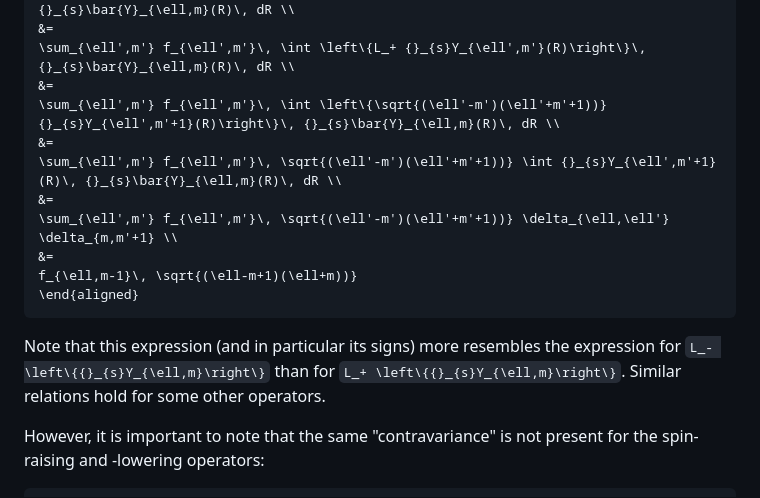
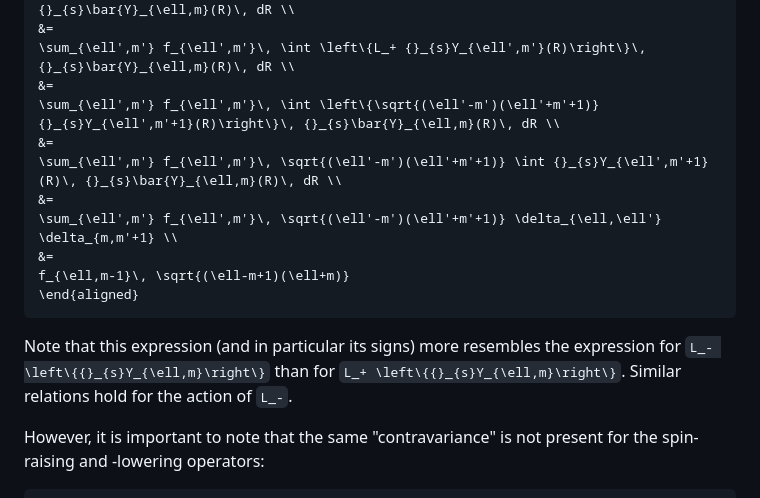
Before and after one commit to moble/SphericalFunctions.jl, a Markdown page: docs/src/operators.md, the part around one of its changes. GitHub-like rendering.

````diff
--- a/docs/src/operators.md
+++ b/docs/src/operators.md
@@ -127,19 +127,19 @@ We can use this to derive the mode weights of a general spin-weighted function
 &=
 \sum_{\ell',m'} f_{\ell',m'}\, \int \left\{L_+ {}_{s}Y_{\ell',m'}(R)\right\}\, {}_{s}\bar{Y}_{\ell,m}(R)\, dR \\
 &=
-\sum_{\ell',m'} f_{\ell',m'}\, \int \left\{\sqrt{(\ell'-m')(\ell'+m'+1))} {}_{s}Y_{\ell',m'+1}(R)\right\}\, {}_{s}\bar{Y}_{\ell,m}(R)\, dR \\
+\sum_{\ell',m'} f_{\ell',m'}\, \int \left\{\sqrt{(\ell'-m')(\ell'+m'+1)} {}_{s}Y_{\ell',m'+1}(R)\right\}\, {}_{s}\bar{Y}_{\ell,m}(R)\, dR \\
 &=
-\sum_{\ell',m'} f_{\ell',m'}\, \sqrt{(\ell'-m')(\ell'+m'+1))} \int {}_{s}Y_{\ell',m'+1}(R)\, {}_{s}\bar{Y}_{\ell,m}(R)\, dR \\
+\sum_{\ell',m'} f_{\ell',m'}\, \sqrt{(\ell'-m')(\ell'+m'+1)} \int {}_{s}Y_{\ell',m'+1}(R)\, {}_{s}\bar{Y}_{\ell,m}(R)\, dR \\
 &=
-\sum_{\ell',m'} f_{\ell',m'}\, \sqrt{(\ell'-m')(\ell'+m'+1))} \delta_{\ell,\ell'} \delta_{m,m'+1} \\
+\sum_{\ell',m'} f_{\ell',m'}\, \sqrt{(\ell'-m')(\ell'+m'+1)} \delta_{\ell,\ell'} \delta_{m,m'+1} \\
 &=
-f_{\ell,m-1}\, \sqrt{(\ell-m+1)(\ell+m))}
+f_{\ell,m-1}\, \sqrt{(\ell-m+1)(\ell+m)}
 \end{aligned}
 ```
 Note that this expression (and in particular its signs) more resembles the
 expression for ``L_- \left\{{}_{s}Y_{\ell,m}\right\}`` than for ``L_+
-\left\{{}_{s}Y_{\ell,m}\right\}``. Similar relations hold for some other
-operators.
+\left\{{}_{s}Y_{\ell,m}\right\}``. Similar relations hold for the action of
+``L_-``.
 
 [^2]:
     A technical note about the integrals above: the integrals should be taken
````
Also changed, not shown: other parts of docs/src/operators.md (+2 -2 lines), docs/src/index.md (+8 -7 lines).
